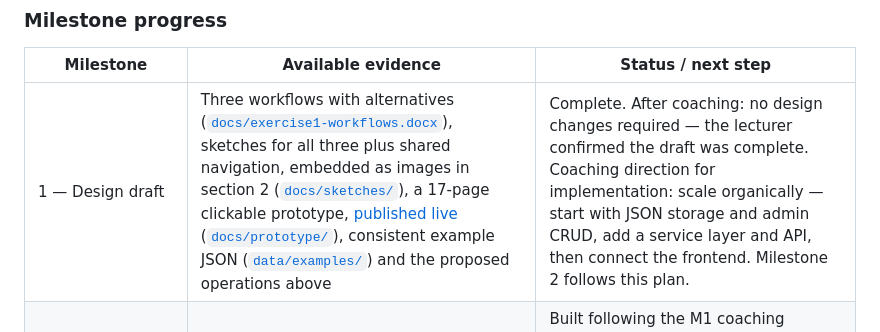
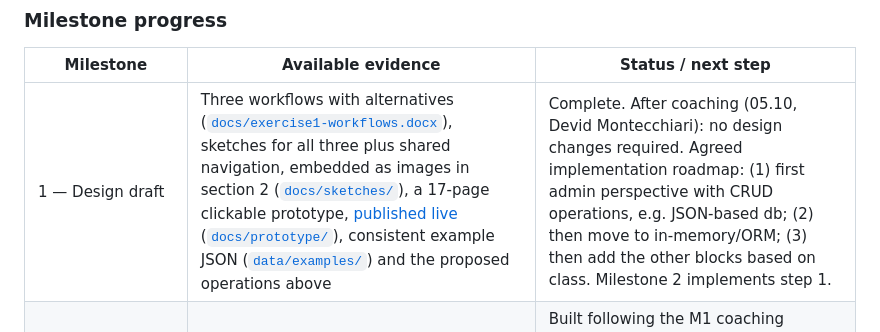
Before and after one commit to fab132/car-rental-web-app, a Markdown page: README.md, the part around the change. GitHub-like rendering.

Commit message:
Update M1 coaching note with professor's exact agreed roadmap

```diff
--- a/README.md
+++ b/README.md
@@ -291,7 +291,7 @@ The full contract with request and response schemas is generated by FastAPI at `
 
 | Milestone | Available evidence | Status / next step |
 |---|---|---|
-| 1 — Design draft | Three workflows with alternatives ([`docs/exercise1-workflows.docx`](docs/exercise1-workflows.docx)), sketches for all three plus shared navigation, embedded as images in section 2 ([`docs/sketches/`](docs/sketches/)), a 17-page clickable prototype, [published live](https://fab132.github.io/car-rental-web-app/prototype/) ([`docs/prototype/`](docs/prototype/)), consistent example JSON ([`data/examples/`](data/examples/)) and the proposed operations above | Complete. After coaching: no design changes required — the lecturer confirmed the draft was complete. Coaching direction for implementation: scale organically — start with JSON storage and admin CRUD, add a service layer and API, then connect the frontend. Milestone 2 follows this plan. |
+| 1 — Design draft | Three workflows with alternatives ([`docs/exercise1-workflows.docx`](docs/exercise1-workflows.docx)), sketches for all three plus shared navigation, embedded as images in section 2 ([`docs/sketches/`](docs/sketches/)), a 17-page clickable prototype, [published live](https://fab132.github.io/car-rental-web-app/prototype/) ([`docs/prototype/`](docs/prototype/)), consistent example JSON ([`data/examples/`](data/examples/)) and the proposed operations above | Complete. After coaching (05.10, Devid Montecchiari): no design changes required. Agreed implementation roadmap: (1) first admin perspective with CRUD operations, e.g. JSON-based db; (2) then move to in-memory/ORM; (3) then add the other blocks based on class. Milestone 2 implements step 1. |
 | 2 — Contract and available implementation | Admin CRUD API for cars, customers and rentals with JSON storage ([`app/`](app/)), business rules in a service layer, 36 pytest tests ([`tests/`](tests/)), generated OpenAPI at `/docs` | Built following the M1 coaching direction: JSON repository → admin CRUD for all three resources → service layer with business rules → FastAPI with generated OpenAPI. After M2 coaching: record any corrections and identify the workflow endpoint (Marco, Luca or Nina) for frontend integration. |
 | Integration — later | — | Update after the classroom examples; frontend decision still open, the Bootstrap Studio prototype is a candidate starting point |
 
```
